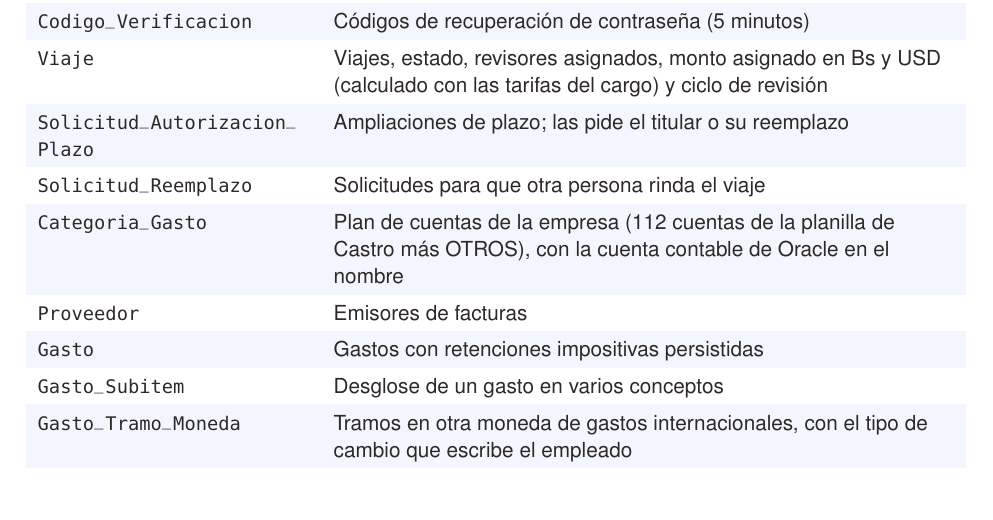
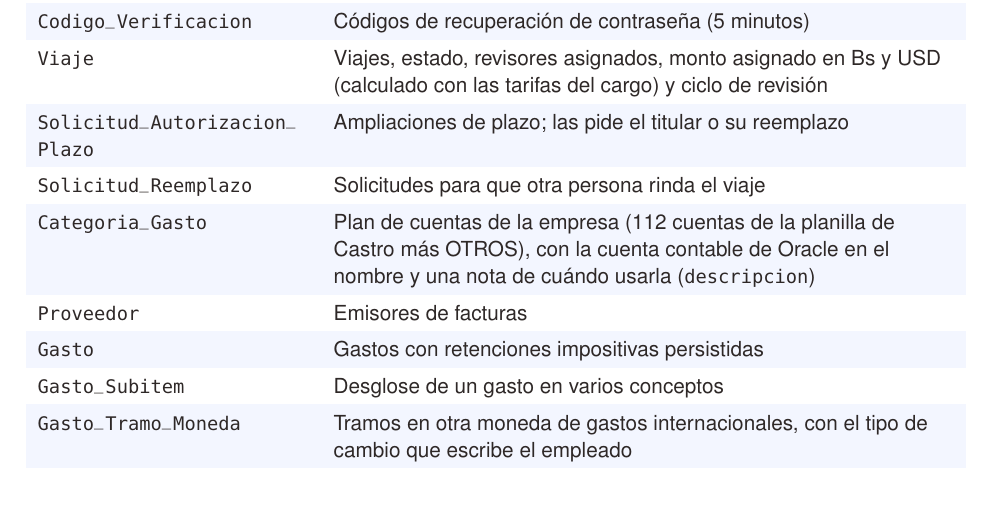
Before and after one commit to mateomerino14/SCV-Backend, a LaTeX document (documents/latex/Manual_Tecnico_Backend.tex): part of page 8 of 22, cut so that both start at the same text. Compiled offline with pdfLaTeX.

Commit message:
docs: Documenta la nota de uso de las categorías

```diff
--- a/documents/latex/Manual_Tecnico_Backend.tex
+++ b/documents/latex/Manual_Tecnico_Backend.tex
@@ -332,7 +332,7 @@ La carpeta \code{database/} contiene los scripts para levantar la base en Supaba
 \code{Viaje} & Viajes, estado, revisores asignados, monto asignado en Bs y USD (calculado con las tarifas del cargo) y ciclo de revisión \\
 \rowcolor{maxamFondo} \code{Solicitud_Autorizacion_Plazo} & Ampliaciones de plazo; las pide el titular o su reemplazo \\
 \code{Solicitud_Reemplazo} & Solicitudes para que otra persona rinda el viaje \\
-\rowcolor{maxamFondo} \code{Categoria_Gasto} & Plan de cuentas de la empresa (112 cuentas de la planilla de Castro más OTROS), con la cuenta contable de Oracle en el nombre \\
+\rowcolor{maxamFondo} \code{Categoria_Gasto} & Plan de cuentas de la empresa (112 cuentas de la planilla de Castro más OTROS), con la cuenta contable de Oracle en el nombre y una nota de cuándo usarla (\code{descripcion}) \\
 \code{Proveedor} & Emisores de facturas \\
 \rowcolor{maxamFondo} \code{Gasto} & Gastos con retenciones impositivas persistidas \\
 \code{Gasto_Subitem} & Desglose de un gasto en varios conceptos \\
```
Also changed, not shown: database/README.md, documents/Manual_tecnico_backend___SCV.pdf, documents/latex/Manual_Tecnico_Backend.tex (2 more changed lines).
